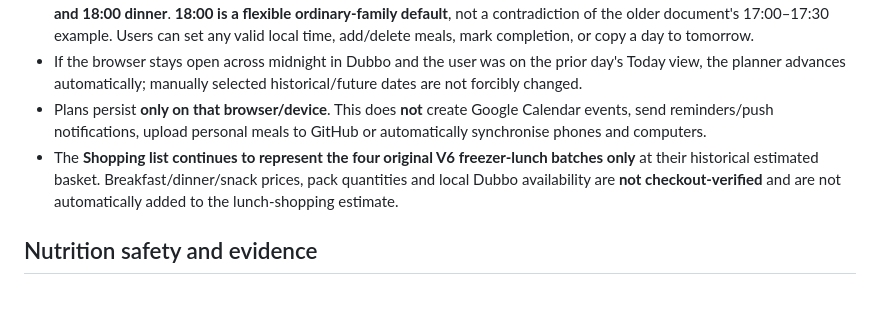
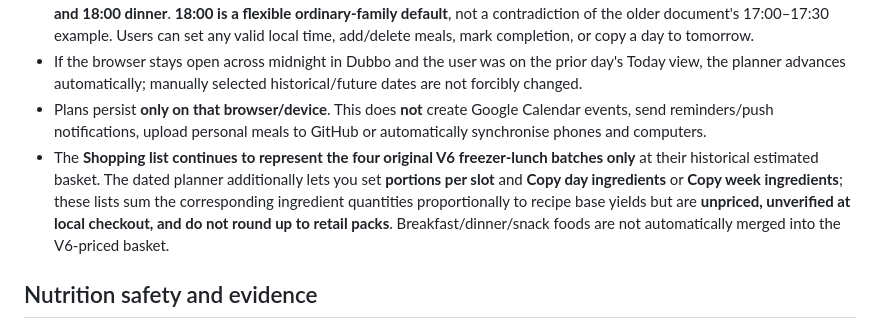
Before and after one commit to joshualparris/HealthiestFood, a Markdown page: WHOLE_DAY_MEAL_SOURCES.md, the part around the change. GitHub-like rendering; blank space fills up the shorter version.

Commit message:
Expose and document unpriced daily/weekly ingredient exports alongside V6 lunch basket

```diff
--- a/WHOLE_DAY_MEAL_SOURCES.md
+++ b/WHOLE_DAY_MEAL_SOURCES.md
@@ -21,7 +21,7 @@ The owners' personal and family Drive accounts contain meal-planning information
 - Every date suggests editable example slots: **07:30 breakfast, 10:00 morning snack, 12:30 lunch, 15:30 afternoon snack and 18:00 dinner**. **18:00 is a flexible ordinary-family default**, not a contradiction of the older document's 17:00–17:30 example. Users can set any valid local time, add/delete meals, mark completion, or copy a day to tomorrow.
 - If the browser stays open across midnight in Dubbo and the user was on the prior day's Today view, the planner advances automatically; manually selected historical/future dates are not forcibly changed.
 - Plans persist **only on that browser/device**. This does **not** create Google Calendar events, send reminders/push notifications, upload personal meals to GitHub or automatically synchronise phones and computers.
-- The **Shopping list continues to represent the four original V6 freezer-lunch batches only** at their historical estimated basket. Breakfast/dinner/snack prices, pack quantities and local Dubbo availability are **not checkout-verified** and are not automatically added to the lunch-shopping estimate.
+- The **Shopping list continues to represent the four original V6 freezer-lunch batches only** at their historical estimated basket. The dated planner additionally lets you set **portions per slot** and **Copy day ingredients** or **Copy week ingredients**; these lists sum the corresponding ingredient quantities proportionally to recipe base yields but are **unpriced, unverified at local checkout, and do not round up to retail packs**. Breakfast/dinner/snack foods are not automatically merged into the V6-priced basket.
 
 ## Nutrition safety and evidence
 
```
